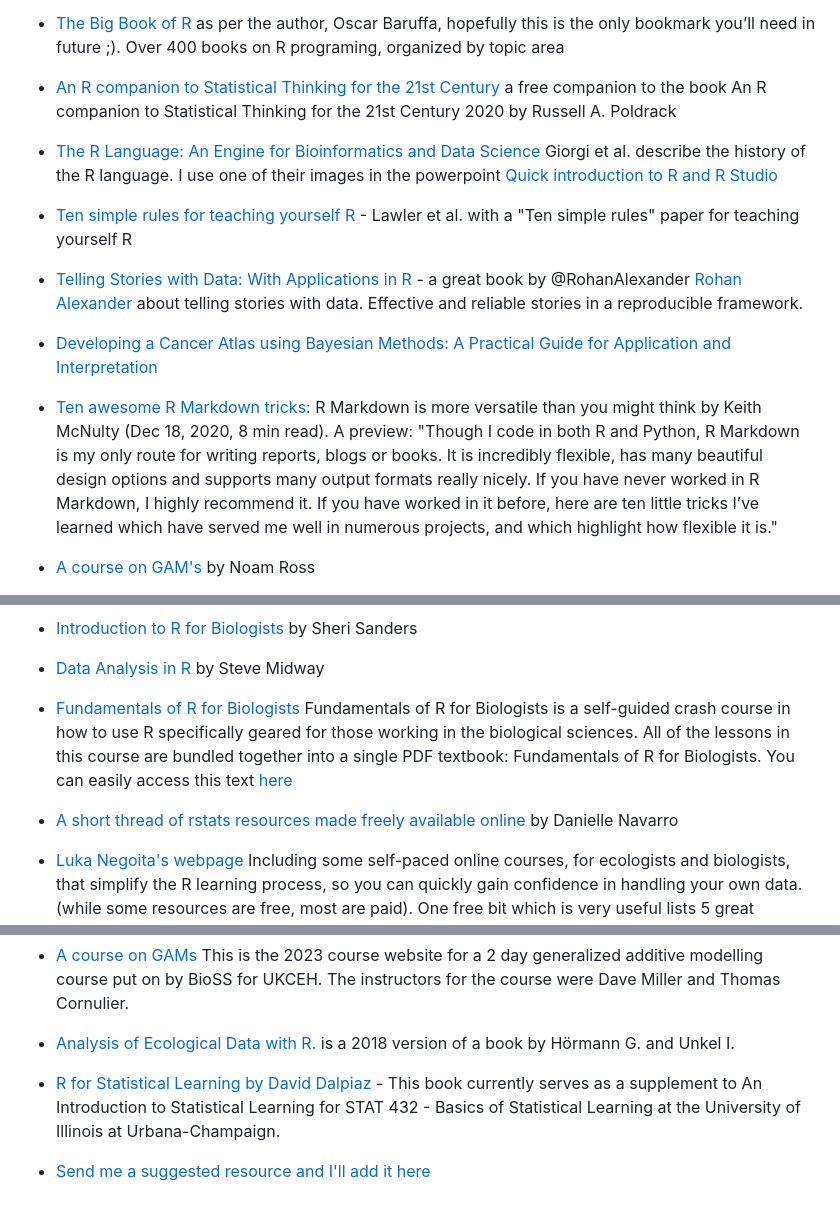
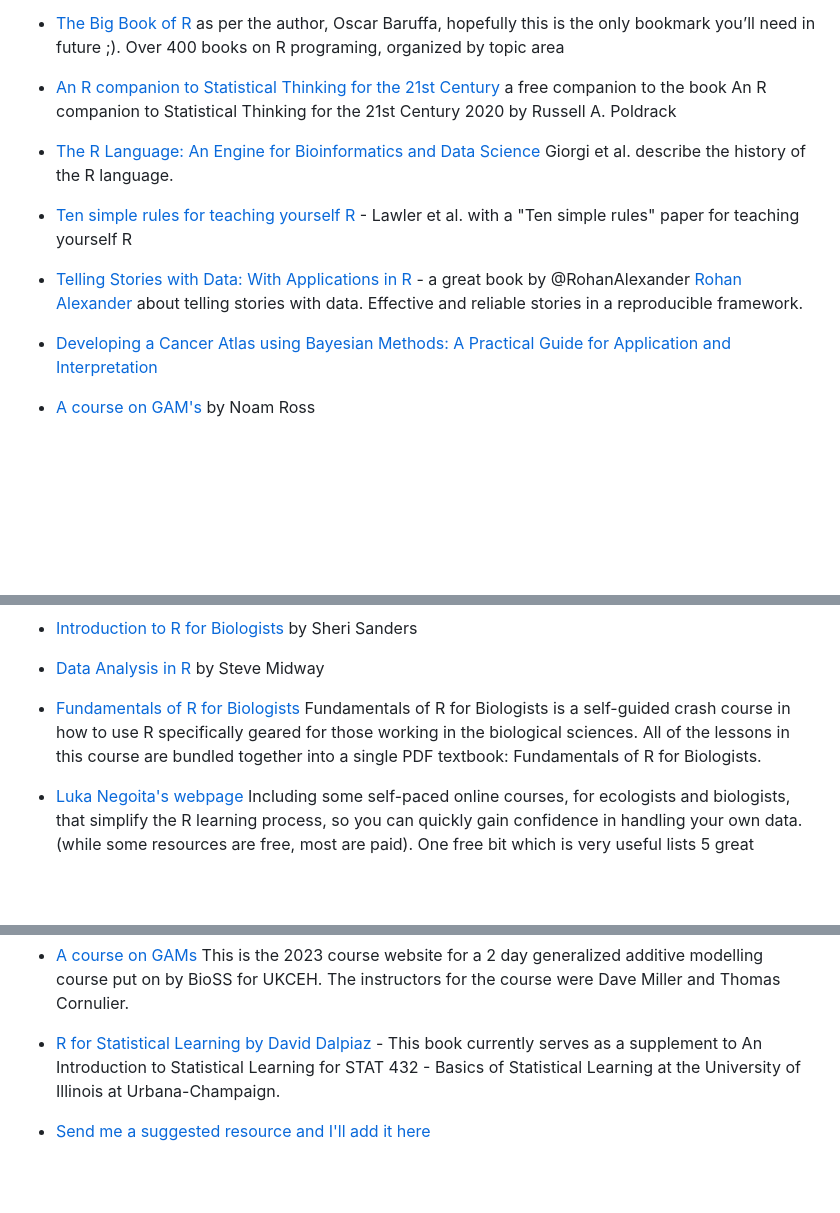
Before and after one commit to TiagoAMarques/AnIntro2RTutorial, a Markdown page: README.md, 3 parts joined by grey strips. GitHub-like rendering; blank space fills up the shorter version.

Commit message:
Organized additional resources

```diff
--- a/README.md
+++ b/README.md
@@ -41,15 +41,13 @@ This is a non-exhaustive, non-comprehensive and quite random list of R (and rela
 
 - [An R companion to Statistical Thinking for the 21st Century](https://statsthinking21.github.io/statsthinking21-R-site/) a free companion to the book An R companion to Statistical Thinking for the 21st Century 2020 by Russell A. Poldrack
 
-- [The R Language: An Engine for Bioinformatics and Data Science](https://doi.org/10.3390/life12050648) Giorgi et al. describe the history of the R language. I use one of their images in the powerpoint [Quick introduction to R and R Studio](https://github.com/TiagoAMarques/AnIntro2RTutorial/blob/master/Quick%20introduction%20to%20R%20and%20R%20Studio.pptx)
+- [The R Language: An Engine for Bioinformatics and Data Science](https://doi.org/10.3390/life12050648) Giorgi et al. describe the history of the R language.
 
 - [Ten simple rules for teaching yourself R ](https://doi.org/10.1371/journal.pcbi.1010372) - Lawler et al. with a "Ten simple rules" paper for teaching yourself R
 
 - [Telling Stories with Data: With Applications in R](https://tellingstorieswithdata.com/) - a great book by @RohanAlexander [Rohan Alexander](https://rohanalexander.com/) about telling stories with data. Effective and reliable stories in a reproducible framework.
 
 - [Developing a Cancer Atlas using Bayesian Methods: A Practical Guide for Application and Interpretation](https://atlas.cancer.org.au/developing-a-cancer-atlas/index.html)
-
-- [Ten awesome R Markdown tricks](https://towardsdatascience.com/ten-awesome-r-markdown-tricks-56ef6d41098): R Markdown is more versatile than you might think by Keith McNulty (Dec 18, 2020, 8 min read). A preview: "Though I code in both R and Python, R Markdown is my only route for writing reports, blogs or books. It is incredibly flexible, has many beautiful design options and supports many output formats really nicely. If you have never worked in R Markdown, I highly recommend it. If you have worked in it before, here are ten little tricks I’ve learned which have served me well in numerous projects, and which highlight how flexible it is."
 
 - [A course on GAM's](https://noamross.github.io/gams-in-r-course/) by Noam Ross
 
@@ -69,9 +67,7 @@ This is a non-exhaustive, non-comprehensive and quite random list of R (and rela
 
 - [Data Analysis in R](https://bookdown.org/steve_midway/DAR/) by Steve Midway
 
-- [Fundamentals of R for Biologists](https://learnadventurously.com/courses/fundamentals-of-r-for-biologists/) Fundamentals of R for Biologists is a self-guided crash course in how to use R specifically geared for those working in the biological sciences. All of the lessons in this course are bundled together into a single PDF textbook: Fundamentals of R for Biologists. You can easily access this text [here]( https://learnadventurously.com/library/fundamentals-of-r-for-biologists-textbook/)
-
-- [A short thread of rstats resources made freely available online](https://twitter.com/djnavarro/status/1278470778879569920?s=09) by Danielle Navarro
+- [Fundamentals of R for Biologists](https://learnadv.com/resource/fundamentals-of-r-for-biologists-textbook/) Fundamentals of R for Biologists is a self-guided crash course in how to use R specifically geared for those working in the biological sciences. All of the lessons in this course are bundled together into a single PDF textbook: Fundamentals of R for Biologists.
 
 - [Luka Negoita's webpage](https://www.rforecology.com/) Including some self-paced online courses, for ecologists and biologists, that simplify the R learning process, so you can quickly gain confidence in handling your own data. (while some resources are free, most are paid). One free bit which is very useful lists 5 great sources of [free ecological datasets](https://www.rforecology.com/post/top-five-ish-sources-of-ecological-data/) that you can use to practice R within an ecological framework
 
@@ -149,9 +145,6 @@ This is part of a suite of Physalia-Courses hosted at https://www.physalia-cours
 
 - [A course on GAMs](https://training.bioss.ac.uk/course_materials/GAMintro2023/) This is the 2023 course website for a 2 day generalized additive modelling course put on by BioSS for UKCEH. The instructors for the course were Dave Miller and Thomas Cornulier.
 
-- [Analysis of Ecological Data with R.](https://share.google/p6iIUpGdXUoOyM1tU) is a 2018 version of a book by Hörmann G. and Unkel I.
-
-- [R for Statistical Learning by
-David Dalpiaz](https://daviddalpiaz.github.io/r4sl/) - This book currently serves as a supplement to An Introduction to Statistical Learning for STAT 432 - Basics of Statistical Learning at the University of Illinois at Urbana-Champaign.
+- [R for Statistical Learning by David Dalpiaz](https://daviddalpiaz.github.io/r4sl/) - This book currently serves as a supplement to An Introduction to Statistical Learning for STAT 432 - Basics of Statistical Learning at the University of Illinois at Urbana-Champaign.
 
 - [Send me a suggested resource and I'll add it here]()
```
